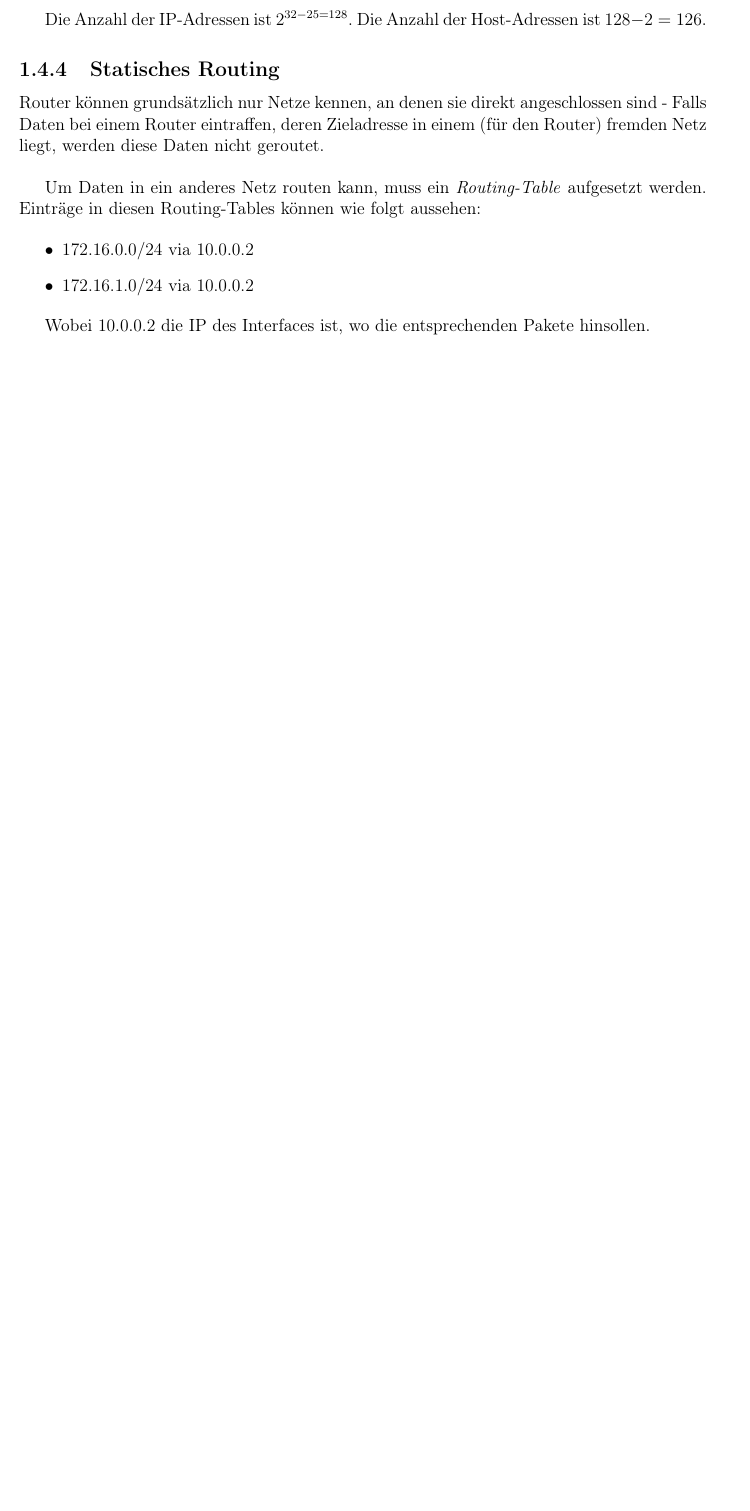
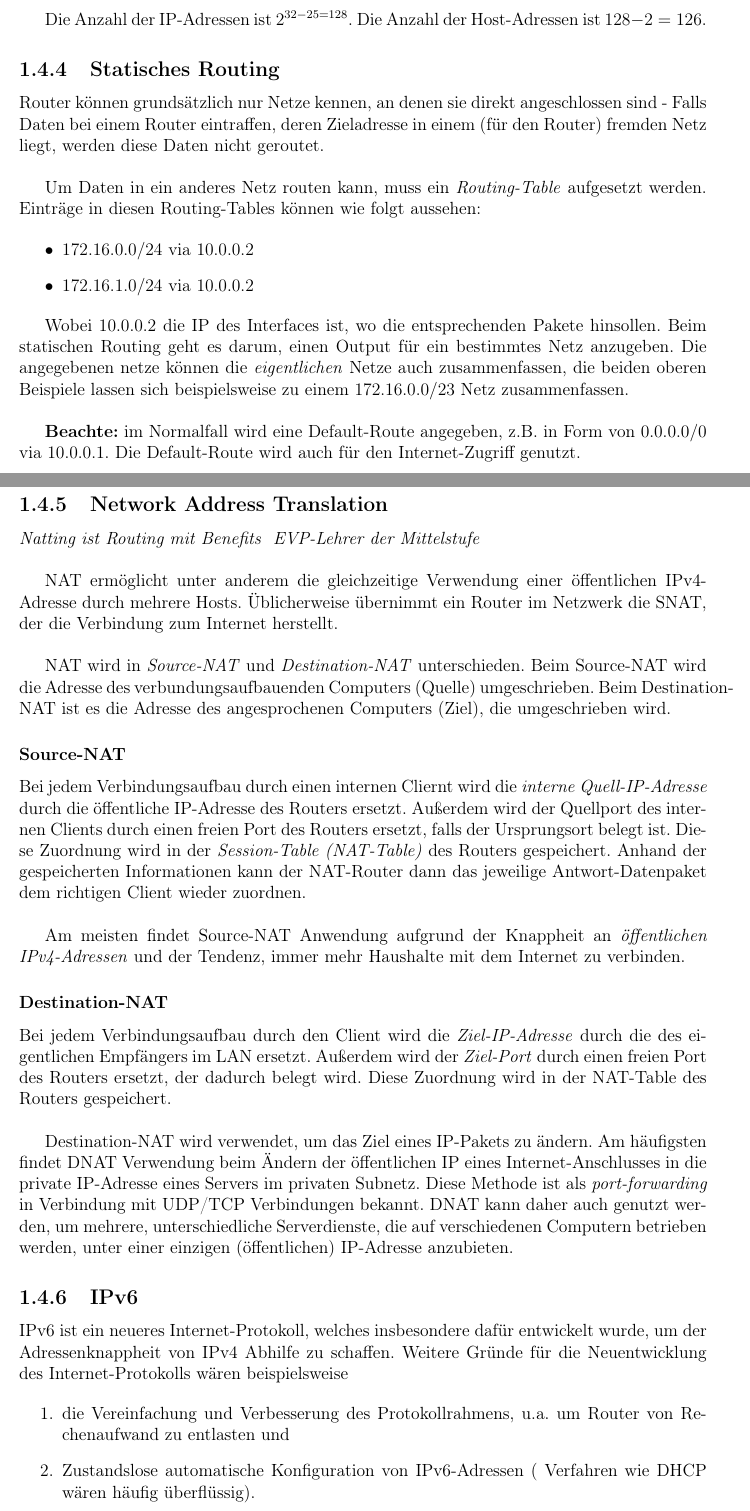
Before and after one commit to el-puerro/examprep-ihk-01, a LaTeX document (docs/preparation.tex): part of page 20 of 62 before the commit and two parts of pages 20 and 21 of 64 after it, the two joined at a grey line, cut so that both start at the same text, the shorter picture padded with empty space. Compiled offline with pdfLaTeX.

Commit message:
Endlich bei IPv6 angekommen
Unter anderem wurde die IPv6-Geschichte hinzugefügt - was für eine
Rotze, ehrlich!

Signed-off-by: Lucy Mielke <mielkesteven@icloud.com>

```diff
--- a/docs/preparation.tex
+++ b/docs/preparation.tex
@@ -965,4 +965,66 @@ aufgesetzt werden. Einträge in diesen Routing-Tables können wie folgt aussehen
 \end{itemize}
 
 Wobei $10.0.0.2$ die IP des Interfaces ist, wo die entsprechenden Pakete
-hinsollen.
+hinsollen. Beim statischen Routing geht es darum, einen Output für ein
+bestimmtes Netz anzugeben. Die angegebenen netze können die \emph{eigentlichen}
+Netze auch zusammenfassen, die beiden oberen Beispiele lassen sich
+beispielsweise zu einem $172.16.0.0/23$ Netz zusammenfassen. \\
+
+\textbf{Beachte:} im Normalfall wird eine Default-Route angegeben, z.B. in Form
+von $0.0.0.0/0$ via $10.0.0.1$. Die Default-Route wird auch für den
+Internet-Zugriff genutzt.
+
+\subsection{Network Address Translation}
+
+\noindent \emph{Natting ist Routing mit Benefits ~EVP-Lehrer der Mittelstufe}\\
+
+NAT ermöglicht unter anderem die gleichzeitige Verwendung einer öffentlichen
+IPv4-Adresse durch mehrere Hosts. Üblicherweise übernimmt ein Router im Netzwerk
+die SNAT, der die Verbindung zum Internet herstellt. \\
+
+NAT wird in \emph{Source-NAT} und \emph{Destination-NAT} unterschieden. Beim
+Source-NAT wird die Adresse des verbundungsaufbauenden Computers (Quelle)
+umgeschrieben. Beim Destination-NAT ist es die Adresse des angesprochenen
+Computers (Ziel), die umgeschrieben wird.
+
+\subsubsection{Source-NAT}
+
+Bei jedem Verbindungsaufbau durch einen internen Cliernt wird die \emph{interne
+Quell-IP-Adresse} durch die öffentliche IP-Adresse des Routers ersetzt. Außerdem
+wird der Quellport des internen Clients durch einen freien Port des Routers
+ersetzt, falls der Ursprungsort belegt ist. Diese Zuordnung wird in der
+\emph{Session-Table (NAT-Table)} des Routers gespeichert. Anhand der
+gespeicherten Informationen kann der NAT-Router dann das jeweilige
+Antwort-Datenpaket dem richtigen Client wieder zuordnen. \\
+
+Am meisten findet Source-NAT Anwendung aufgrund der Knappheit an
+\emph{öffentlichen IPv4-Adressen} und der Tendenz, immer mehr Haushalte mit dem
+Internet zu verbinden.
+
+\subsubsection{Destination-NAT}
+
+Bei jedem Verbindungsaufbau durch den Client wird die \emph{Ziel-IP-Adresse}
+durch die des eigentlichen Empfängers im LAN ersetzt. Außerdem wird der
+\emph{Ziel-Port} durch einen freien Port des Routers ersetzt, der dadurch
+belegt wird. Diese Zuordnung wird in der NAT-Table des Routers gespeichert. \\
+
+Destination-NAT wird verwendet, um das Ziel eines IP-Pakets zu ändern. Am
+häufigsten findet DNAT Verwendung beim Ändern der öffentlichen IP eines
+Internet-Anschlusses in die private IP-Adresse eines Servers im privaten
+Subnetz. Diese Methode ist als \emph{port-forwarding} in Verbindung mit UDP/TCP
+Verbindungen bekannt. DNAT kann daher auch genutzt werden, um mehrere,
+unterschiedliche Serverdienste, die auf verschiedenen Computern betrieben
+werden, unter einer einzigen (öffentlichen) IP-Adresse anzubieten.
+
+\subsection{IPv6}
+
+IPv6 ist ein neueres Internet-Protokoll, welches insbesondere dafür entwickelt
+wurde, um der Adressenknappheit von IPv4 Abhilfe zu schaffen. Weitere Gründe
+für die Neuentwicklung des Internet-Protokolls wären beispielsweise
+
+\begin{enumerate}
+	\item die Vereinfachung und Verbesserung des Protokollrahmens, u.a. um
+		Router von Rechenaufwand zu entlasten und
+	\item Zustandslose automatische Konfiguration von IPv6-Adressen (
+		Verfahren wie DHCP wären häufig überflüssig).
+\end{enumerate}
@@ -968,0 +1037 @@ hinsollen.
+\begin{equation}
```
Also changed, not shown: docs/preparation.tex (24 more changed lines).
